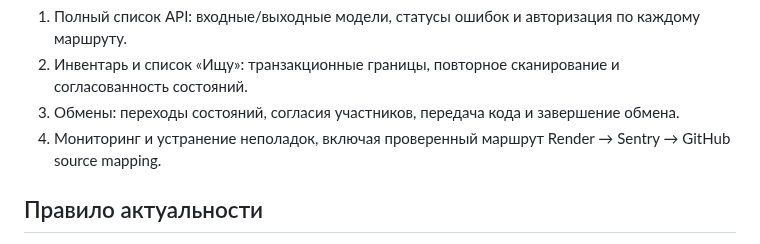
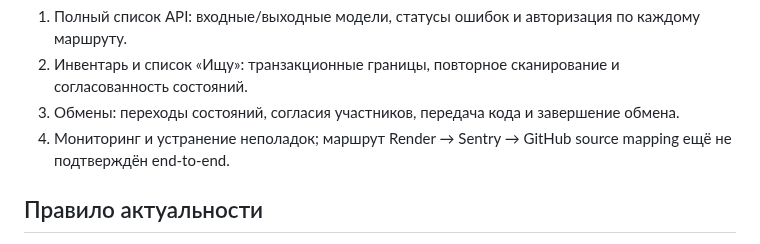
Before and after one commit to den2002pv-tech/pubg-backend, a Markdown page: docs/README.md, the part around the change. Drawn GitHub-style.

Commit message:
docs: mark Sentry source mapping as unverified

```diff
--- a/docs/README.md
+++ b/docs/README.md
@@ -26,7 +26,7 @@
 1. Полный список API: входные/выходные модели, статусы ошибок и авторизация по каждому маршруту.
 2. Инвентарь и список «Ищу»: транзакционные границы, повторное сканирование и согласованность состояний.
 3. Обмены: переходы состояний, согласия участников, передача кода и завершение обмена.
-4. Мониторинг и устранение неполадок, включая проверенный маршрут Render → Sentry → GitHub source mapping.
+4. Мониторинг и устранение неполадок; маршрут Render → Sentry → GitHub source mapping ещё не подтверждён end-to-end.
 
 ## Правило актуальности
 
```
